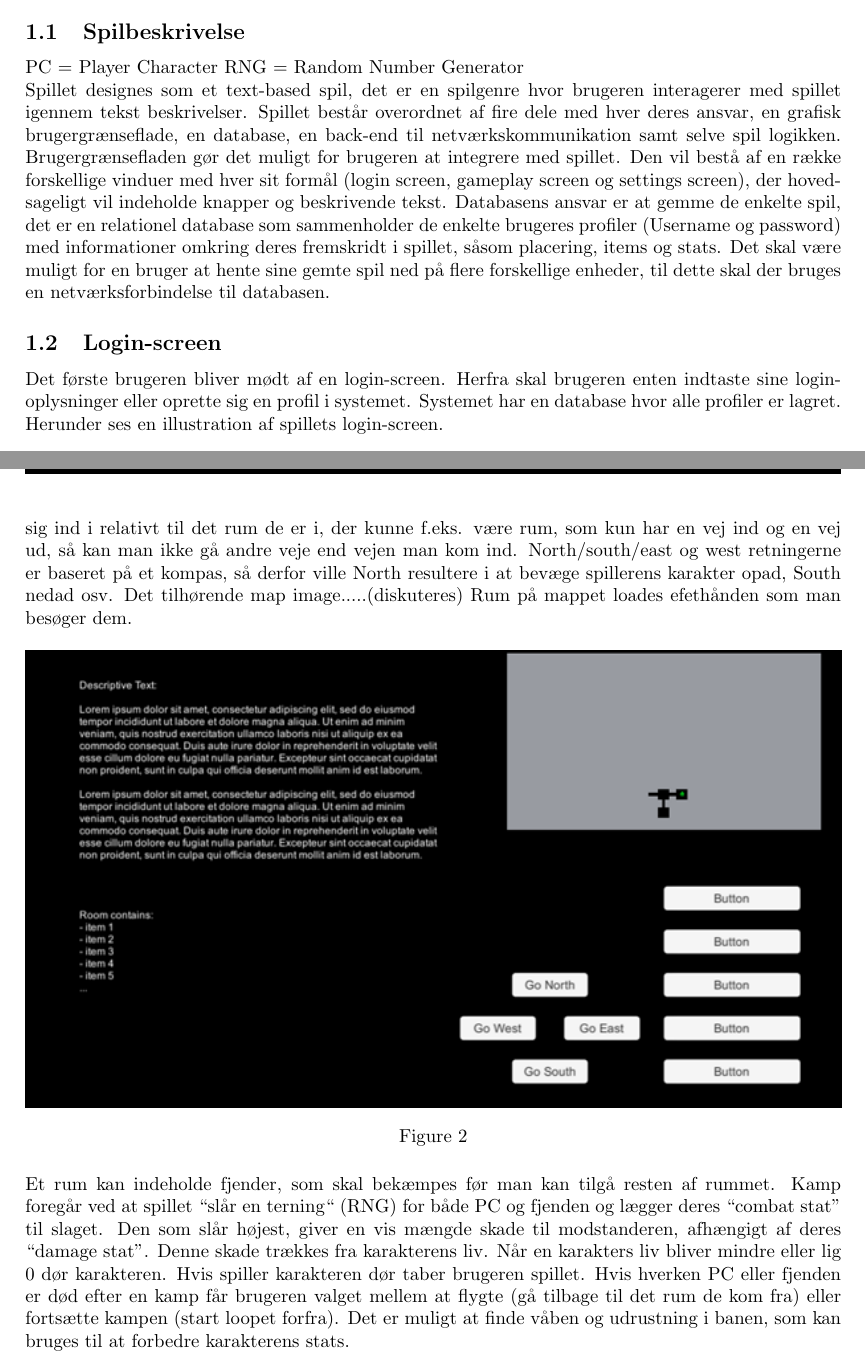
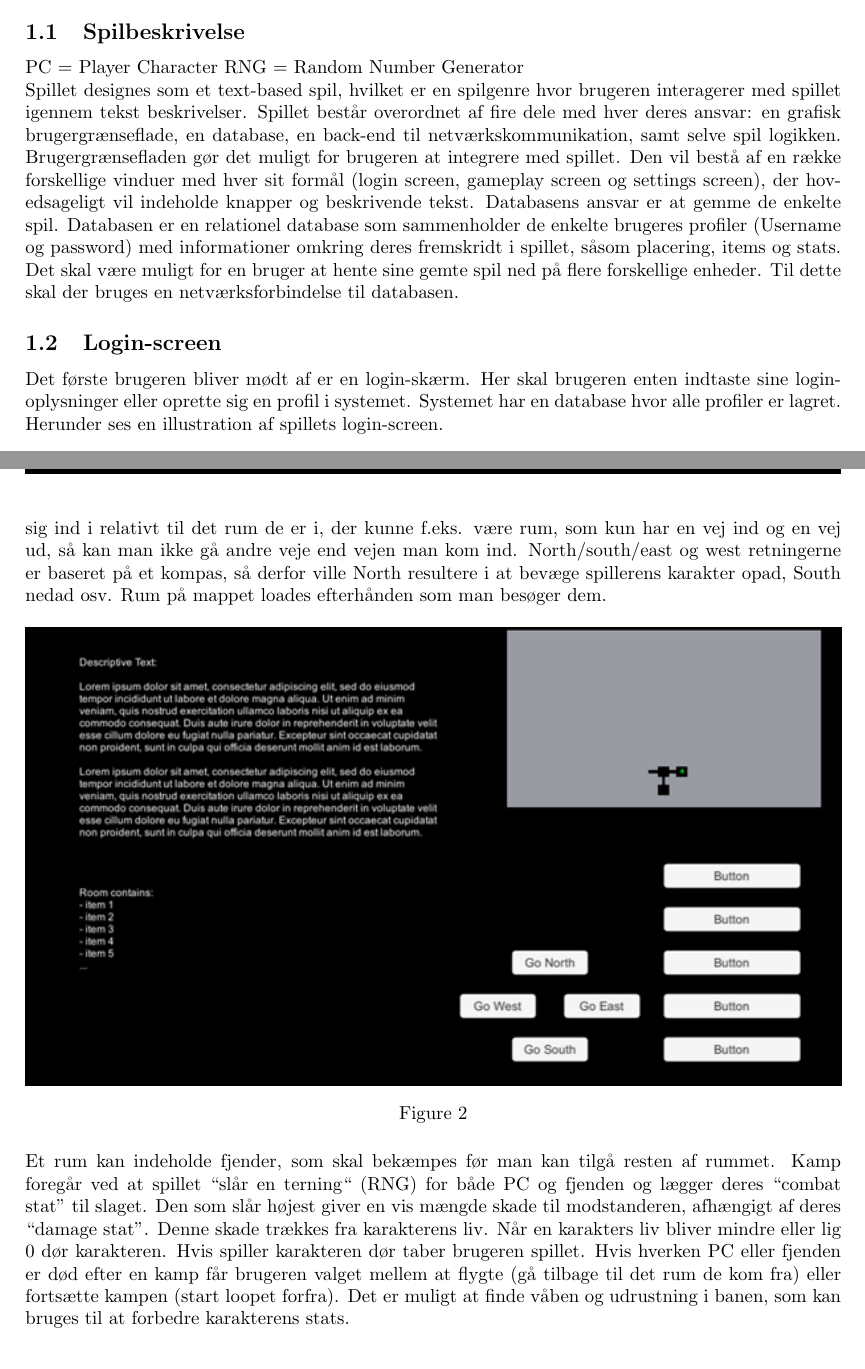
Before and after one commit to suiunicui/Semester_Projekt_4_Dungeons_and_Gnoblins, a LaTeX document (ProjectBilag/Project.tex, which reads ProjectBilag/02-Body/Spilbeskrivelse.tex): two parts of pages 5 and 6 of 40, joined at a grey line, cut so that both start at the same text. Compiled offline with pdfLaTeX.

Commit message:
review pls

```diff
--- a/ProjectBilag/02-Body/Spilbeskrivelse.tex
+++ b/ProjectBilag/02-Body/Spilbeskrivelse.tex
@@ -5,10 +5,10 @@
 PC = Player Character
 RNG = Random Number Generator
 
-Spillet designes som et text-based spil, det er en spilgenre hvor brugeren interagerer med spillet igennem tekst beskrivelser. Spillet består overordnet af fire dele med hver deres ansvar, en grafisk brugergrænseflade, en database, en back-end til netværkskommunikation samt selve spil logikken. Brugergrænsefladen gør det muligt for brugeren at integrere med spillet. Den vil bestå af en række forskellige vinduer med hver sit formål (login screen, gameplay screen og settings screen), der hovedsageligt vil indeholde knapper og beskrivende tekst. Databasens ansvar er at gemme de enkelte spil, det er en relationel database som sammenholder de enkelte brugeres profiler (Username og password) med informationer omkring deres fremskridt i spillet, såsom placering, items og stats. Det skal være muligt for en bruger at hente sine gemte spil ned på flere forskellige enheder, til dette skal der bruges en netværksforbindelse til databasen.
+Spillet designes som et text-based spil, hvilket er en spilgenre hvor brugeren interagerer med spillet igennem tekst beskrivelser. Spillet består overordnet af fire dele med hver deres ansvar: en grafisk brugergrænseflade, en database, en back-end til netværkskommunikation, samt selve spil logikken. Brugergrænsefladen gør det muligt for brugeren at integrere med spillet. Den vil bestå af en række forskellige vinduer med hver sit formål (login screen, gameplay screen og settings screen), der hovedsageligt vil indeholde knapper og beskrivende tekst. Databasens ansvar er at gemme de enkelte spil. Databasen er en relationel database som sammenholder de enkelte brugeres profiler (Username og password) med informationer omkring deres fremskridt i spillet, såsom placering, items og stats. Det skal være muligt for en bruger at hente sine gemte spil ned på flere forskellige enheder. Til dette skal der bruges en netværksforbindelse til databasen.
 
 \subsection{Login-screen}
-Det første brugeren bliver mødt af en login-screen. Herfra skal brugeren enten indtaste sine login-oplysninger eller oprette sig en profil i systemet. Systemet har en database hvor alle profiler er lagret. Herunder ses en illustration af spillets login-screen.
+Det første brugeren bliver mødt af er en login-skærm. Her skal brugeren enten indtaste sine login-oplysninger eller oprette sig en profil i systemet. Systemet har en database hvor alle profiler er lagret. Herunder ses en illustration af spillets login-screen.
 
 \begin{figure}[h]
 \centering
@@ -21,8 +21,7 @@ Det første brugeren bliver mødt af en login-screen. Herfra skal brugeren enten
 PC kommer ind i et rum (se billede 2).  Brugeren bliver præsenteret med en beskrivelse af rummet, en liste af elementer i rummet, og en række muligheder for at interagere med rummet (interaktionen foregår ved at trykke på knapperne markeret “Button” i billede 2). Når brugeren er færdig med at interagere med rummet, forlader de det ved at vælge en retning (“go north/south/east/west”).
 Dette fører dem ind i et nyt rum, mappet opdateres og loopet starter forfra.
 Bevægelsen i spillet kan gøres i de forklarede fire retninger. Disse retninger indikerer for spilleren hvilke rum de kan bevæge sig ind i relativt til det rum de er i, der kunne f.eks. være rum, som kun har en vej ind og en vej ud, så kan man ikke gå andre veje end vejen man kom ind. North/south/east og west retningerne er baseret på et kompas, så derfor ville North resultere i at bevæge spillerens karakter opad, South nedad osv.
-Det tilhørende map image.....(diskuteres)
-Rum på mappet loades efethånden som man besøger dem.
+Rum på mappet loades efterhånden som man besøger dem.
 
 \begin{figure}[h]
 \centering
@@ -38,7 +37,7 @@ Rum på mappet loades efethånden som man besøger dem.
 \label{fig:Spillayout-udkast}
 \end{figure}
 
-Et rum kan indeholde fjender, som skal bekæmpes før man kan tilgå resten af rummet. Kamp foregår ved at spillet “slår en terning“ (RNG) for både PC og fjenden og lægger deres “combat stat” til slaget. Den som slår højest, giver en vis mængde skade til modstanderen, afhængigt af deres “damage stat”. Denne skade trækkes fra karakterens liv. Når en karakters liv bliver mindre eller lig 0 dør karakteren. Hvis spiller karakteren dør taber brugeren spillet.  Hvis hverken PC eller fjenden er død efter en kamp får brugeren valget mellem at flygte (gå tilbage til det rum de kom fra) eller fortsætte kampen (start loopet forfra).
+Et rum kan indeholde fjender, som skal bekæmpes før man kan tilgå resten af rummet. Kamp foregår ved at spillet “slår en terning“ (RNG) for både PC og fjenden og lægger deres “combat stat” til slaget. Den som slår højest giver en vis mængde skade til modstanderen, afhængigt af deres “damage stat”. Denne skade trækkes fra karakterens liv. Når en karakters liv bliver mindre eller lig 0 dør karakteren. Hvis spiller karakteren dør taber brugeren spillet.  Hvis hverken PC eller fjenden er død efter en kamp får brugeren valget mellem at flygte (gå tilbage til det rum de kom fra) eller fortsætte kampen (start loopet forfra).
 Det er muligt at finde våben og udrustning i banen, som kan bruges til at forbedre karakterens stats.
 
 \begin{figure}[h]
```
Also changed, not shown: ProjectBilag/02-Body/ViewDesign.tex (+1 -1 lines).
